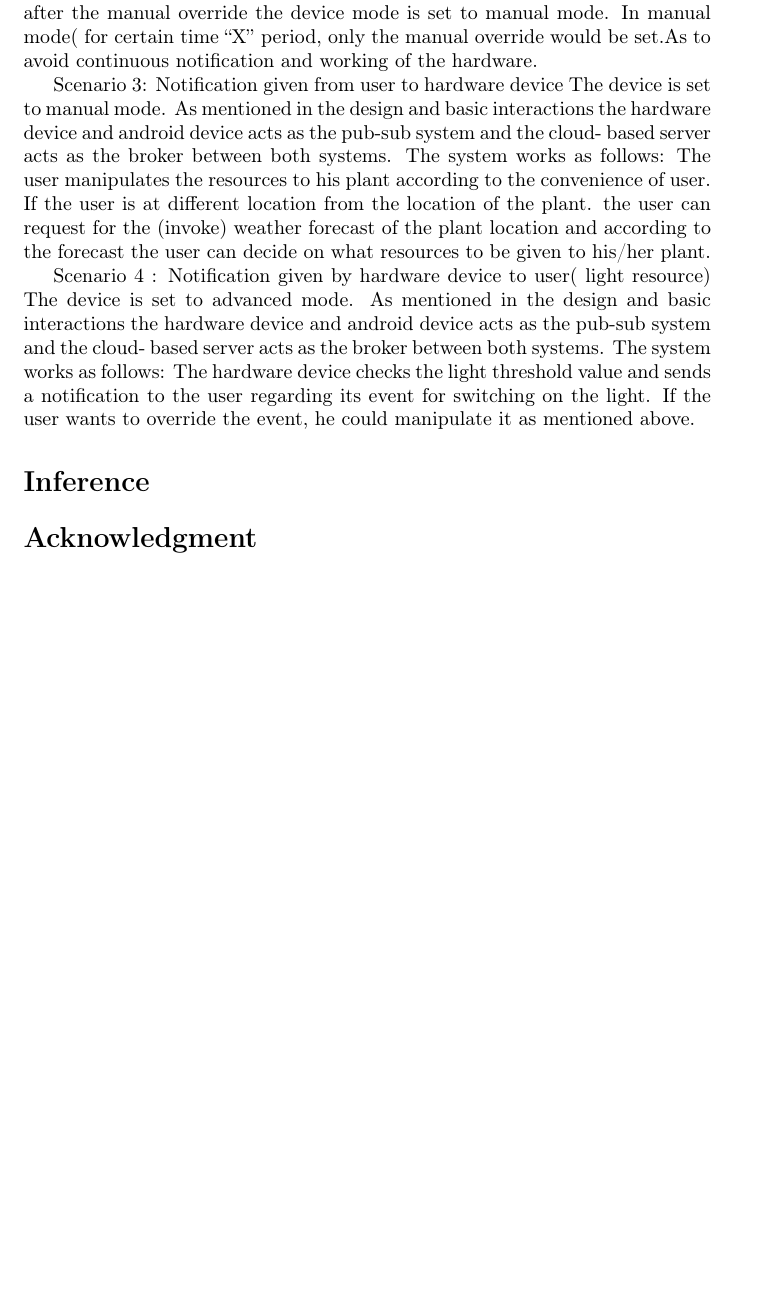
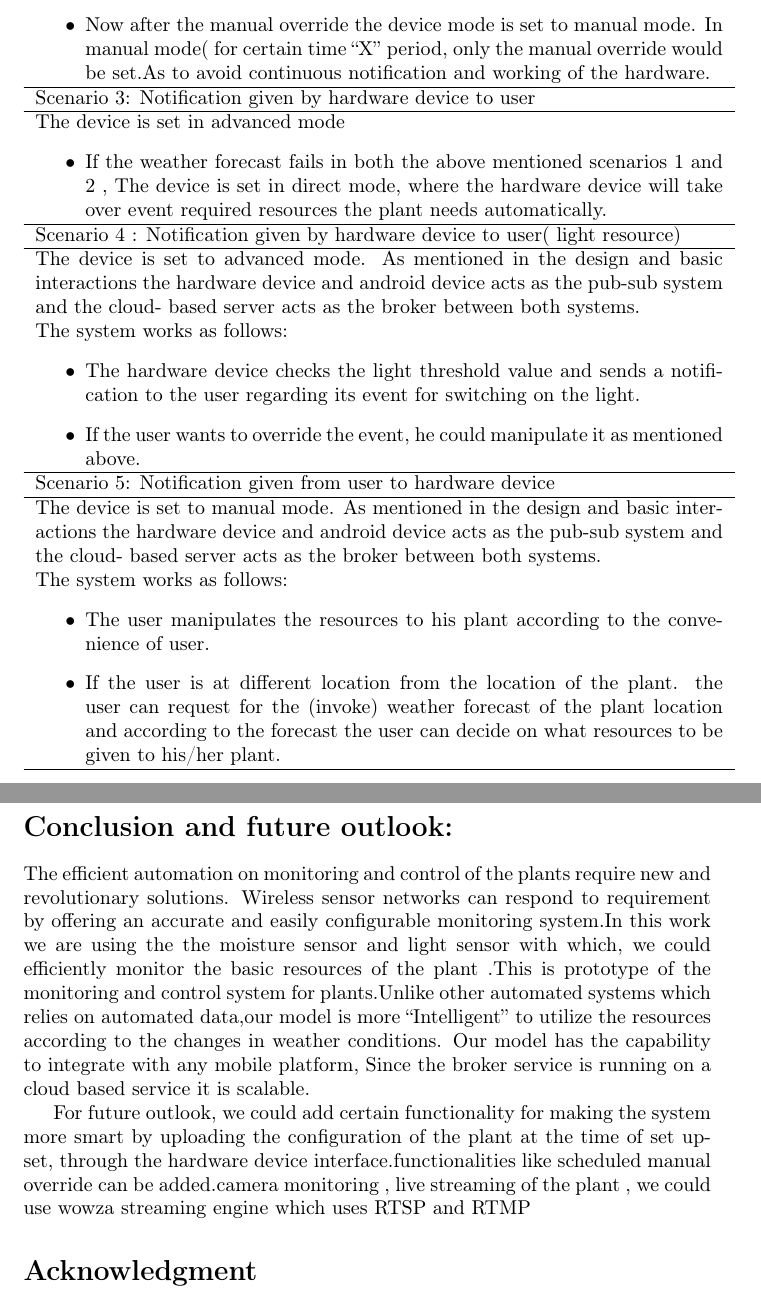
Before and after one commit to m4n1c22/Smart-Plant-Monitoring-System, a LaTeX document (Docs/SmartGreenHouse.tex): part of page 8 of 9 before the commit and two parts of pages 8 and 9 of 9 after it, the two joined at a grey line, cut so that both start at the same text, the shorter picture padded with empty space. Compiled offline with pdfLaTeX.

Commit message:
updated evalution

```diff
--- a/Docs/SmartGreenHouse.tex
+++ b/Docs/SmartGreenHouse.tex
@@ -255,4 +259,42 @@ If there is chance of rain, the event for watering the plants has not been trigg
+\item Now after the manual override the device mode is set to manual mode. In manual mode( for certain time “X” period, only the manual override would be set.As to avoid continuous notification and working of the hardware.
+\end{itemize}
+\\
+\hline
+Scenario 3: Notification given by hardware device to user\\
+\hline
+
+The device is set in advanced mode
+\begin{itemize}
+
+\item If the weather forecast fails in both the above mentioned scenarios 1 and 2 , The device is set in direct mode, where the hardware device will take over event required resources the plant needs automatically.
+\end{itemize}
+\\
+\hline
+
+Scenario 4 : Notification given by hardware device to user( light resource)\\
+\hline
+
+The device is set to advanced mode.
+As mentioned in the design and basic interactions the hardware device and android device acts as the pub-sub system and the cloud- based server acts as the broker between both systems. \\The system works as follows:
+\begin{itemize}
+\item The hardware device checks the light threshold value and sends a notification to the user regarding its event for switching on the light.
+\item If the user wants to override the event, he could manipulate it as mentioned above.
+\end{itemize}\\
+\hline
+Scenario 5: Notification given from user to hardware device\\
+\hline
+The device is set to manual mode.
+As mentioned in the design and basic interactions the hardware device and android device acts as the pub-sub system and the cloud- based server acts as the broker between both systems.\\
+ The system works as follows:
+\begin{itemize}
+\item The user manipulates the resources to his plant according to the convenience of user.
+\item If the user is at different location from the location of the plant. the user can request for the (invoke) weather forecast of the plant location and according to the forecast the user can decide on what resources to be given to his/her plant.
+\end{itemize}
+\\
+\hline
 \end{longtable}
 
+\section*{Conclusion and future outlook:}
 
+The efficient automation on monitoring and control of the plants require new and revolutionary solutions. Wireless sensor networks can respond to requirement by offering an accurate and easily configurable monitoring system.In this work we are using the the moisture sensor and light sensor with which, we could efficiently monitor the basic resources of the plant .This is prototype of the monitoring and control system for plants.Unlike other automated systems which relies on automated data,our model is more “Intelligent” to utilize the resources according to the changes in weather conditions. Our model has the capability to integrate with any mobile platform, Since the broker service is running on a cloud based service it is scalable.
 
@@ -266,23 +301,4 @@ If there is no chance of rain, it issues the event change to the user and starts
-If the user doesn’t want the plants to be watered, he can override the event and stop from watering the plants.
-Now after the manual override the device mode is set to manual mode. In manual mode( for certain time “X” period, only the manual override would be set.As to avoid continuous notification and working of the hardware.
-
-Scenario 3: Notification given from user to hardware device
-The device is set to manual mode.
-As mentioned in the design and basic interactions the hardware device and android device acts as the pub-sub system and the cloud- based server acts as the broker between both systems. The system works as follows:
-The user manipulates the resources to his plant according to the convenience of user.
-If the user is at different location from the location of the plant. the user can request for the (invoke) weather forecast of the plant location and according to the forecast the user can decide on what resources to be given to his/her plant.
-
-Scenario 4 : Notification given by hardware device to user( light resource)
-The device is set to advanced mode.
-As mentioned in the design and basic interactions the hardware device and android device acts as the pub-sub system and the cloud- based server acts as the broker between both systems. The system works as follows:
-The hardware device checks the light threshold value and sends a notification to the user regarding its event for switching on the light.
-If the user wants to override the event, he could manipulate it as mentioned above.
-
-
-
-\section*{Inference}
-
-%Add inference here...
+For future outlook, we could add certain functionality for making the system more smart by uploading the configuration of the plant at the time of set upset, through the hardware device interface.functionalities like scheduled manual override can be added.camera monitoring , live streaming of the plant , we could use wowza streaming engine which uses RTSP and RTMP
 
 \section*{Acknowledgment}
 
```
Also changed, not shown: Docs/SmartGreenHouse.pdf, Docs/SmartGreenHouse.tex (29 more changed lines), 1 other file.
